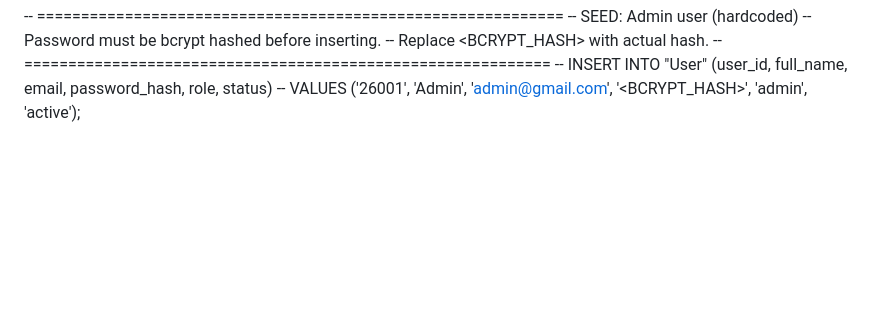
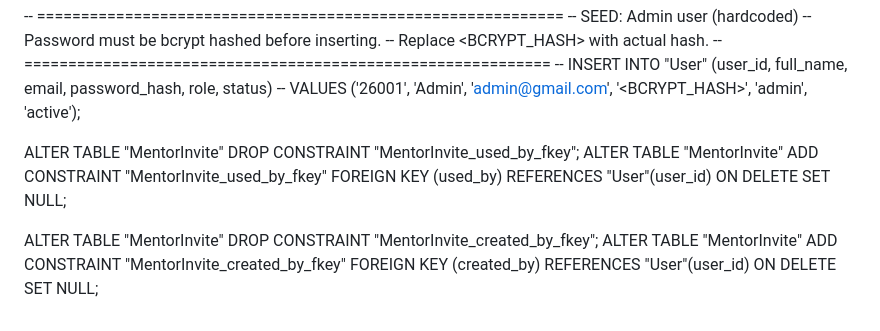
Before and after one commit to CodeWizardAn/agile-mentorship-portal, a Markdown page: DB.md, the part around the change. Drawn GitHub-style; blank space fills up the shorter version.

Commit message:
docs: update DB documentation

```diff
--- a/DB.md
+++ b/DB.md
@@ -145,3 +145,11 @@ CREATE TABLE "Certificate" (
 -- ============================================================
 -- INSERT INTO "User" (user_id, full_name, email, password_hash, role, status)
 -- VALUES ('26001', 'Admin', 'admin@gmail.com', '<BCRYPT_HASH>', 'admin', 'active');
+
+ALTER TABLE "MentorInvite" DROP CONSTRAINT "MentorInvite_used_by_fkey";
+ALTER TABLE "MentorInvite" ADD CONSTRAINT "MentorInvite_used_by_fkey"
+    FOREIGN KEY (used_by) REFERENCES "User"(user_id) ON DELETE SET NULL;
+
+ALTER TABLE "MentorInvite" DROP CONSTRAINT "MentorInvite_created_by_fkey";
+ALTER TABLE "MentorInvite" ADD CONSTRAINT "MentorInvite_created_by_fkey"
+    FOREIGN KEY (created_by) REFERENCES "User"(user_id) ON DELETE SET NULL;
```
